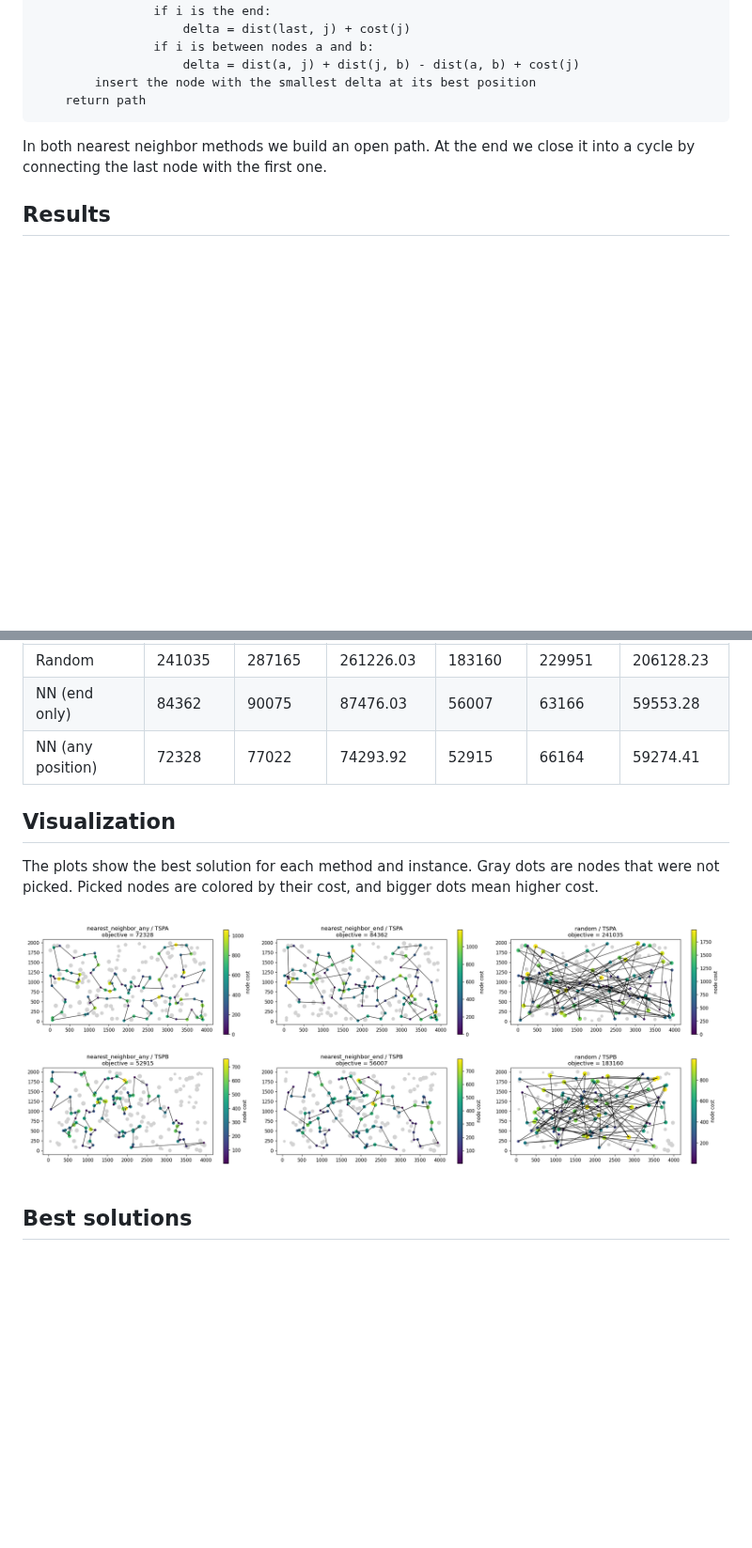
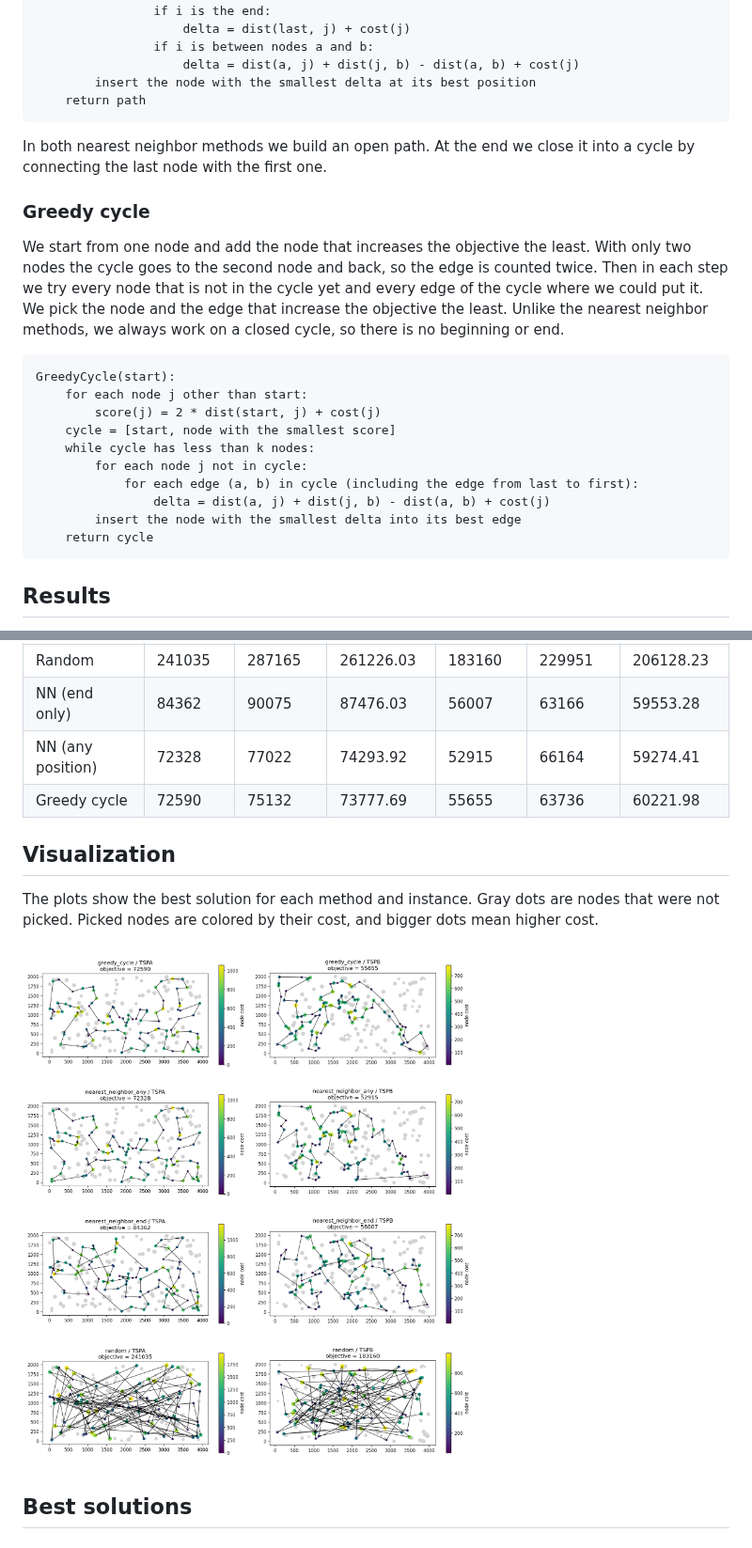
Before and after one commit to Adam-Mazur/evolutionary-computation-2026, a Markdown page: a1/report.md, 2 parts joined by grey strips. Shown at 94% size. GitHub-like rendering; pictures changed too: a1/solutions.png; blank space fills up the shorter version.

````diff
--- a/a1/report.md
+++ b/a1/report.md
@@ -59,6 +59,23 @@ NearestNeighborAny(start):
 
 In both nearest neighbor methods we build an open path. At the end we close it into a cycle by connecting the last node with the first one.
 
+### Greedy cycle
+
+We start from one node and add the node that increases the objective the least. With only two nodes the cycle goes to the second node and back, so the edge is counted twice. Then in each step we try every node that is not in the cycle yet and every edge of the cycle where we could put it. We pick the node and the edge that increase the objective the least. Unlike the nearest neighbor methods, we always work on a closed cycle, so there is no beginning or end.
+
+```
+GreedyCycle(start):
+    for each node j other than start:
+        score(j) = 2 * dist(start, j) + cost(j)
+    cycle = [start, node with the smallest score]
+    while cycle has less than k nodes:
+        for each node j not in cycle:
+            for each edge (a, b) in cycle (including the edge from last to first):
+                delta = dist(a, j) + dist(j, b) - dist(a, b) + cost(j)
+        insert the node with the smallest delta into its best edge
+    return cycle
+```
+
 ## Results
 
 We ran each method 200 times on each instance. The table shows the objective function value (cycle length plus node costs).
@@ -68,6 +85,7 @@ We ran each method 200 times on each instance. The table shows the objective fun
 | Random | 241035 | 287165 | 261226.03 | 183160 | 229951 | 206128.23 |
 | NN (end only) | 84362 | 90075 | 87476.03 | 56007 | 63166 | 59553.28 |
 | NN (any position) | 72328 | 77022 | 74293.92 | 52915 | 66164 | 59274.41 |
+| Greedy cycle | 72590 | 75132 | 73777.69 | 55655 | 63736 | 60221.98 |
 
 ## Visualization
 
````
Also changed, not shown: other parts of a1/report.md (+13 -2 lines), 2 other files.
